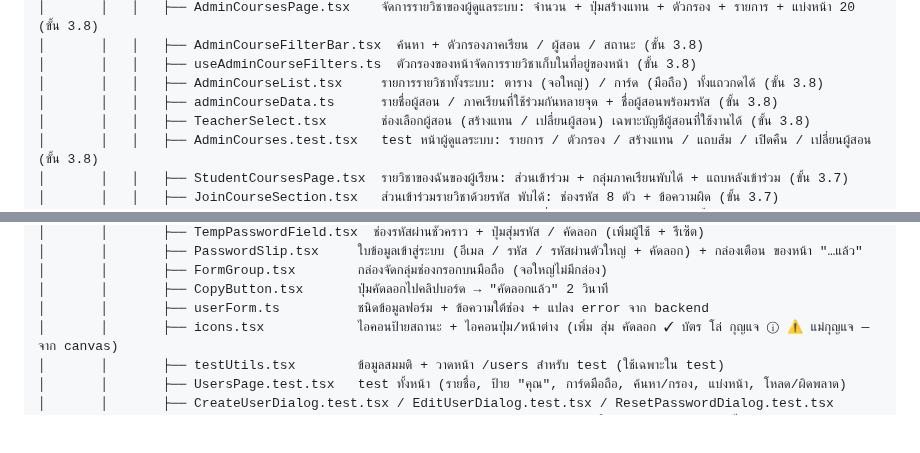
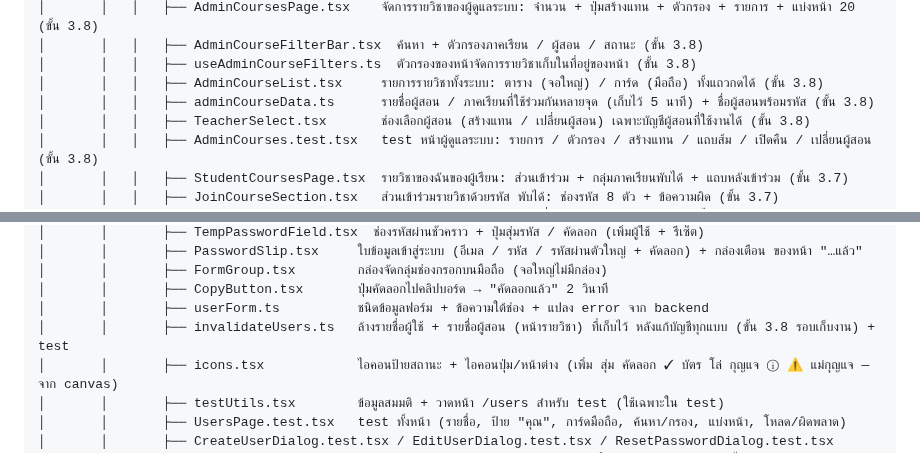
Before and after one commit to AtipatSuttatham/Mangosteen_Campus_204491, a Markdown page: PROJECT_STRUCTURE.md, 2 parts joined by grey strips. Rendered like a GitHub page; blank space fills up the shorter version.

```diff
--- a/PROJECT_STRUCTURE.md
+++ b/PROJECT_STRUCTURE.md
@@ -168,7 +168,7 @@ Mangosteen_Campus_204491/
 │       │   │   ├── AdminCourseFilterBar.tsx  ค้นหา + ตัวกรองภาคเรียน / ผู้สอน / สถานะ (ขั้น 3.8)
 │       │   │   ├── useAdminCourseFilters.ts  ตัวกรองของหน้าจัดการรายวิชาเก็บในที่อยู่ของหน้า (ขั้น 3.8)
 │       │   │   ├── AdminCourseList.tsx     รายการรายวิชาทั้งระบบ: ตาราง (จอใหญ่) / การ์ด (มือถือ) ทั้งแถวกดได้ (ขั้น 3.8)
-│       │   │   ├── adminCourseData.ts      รายชื่อผู้สอน / ภาคเรียนที่ใช้ร่วมกันหลายจุด + ชื่อผู้สอนพร้อมรหัส (ขั้น 3.8)
+│       │   │   ├── adminCourseData.ts      รายชื่อผู้สอน / ภาคเรียนที่ใช้ร่วมกันหลายจุด (เก็บไว้ 5 นาที) + ชื่อผู้สอนพร้อมรหัส (ขั้น 3.8)
 │       │   │   ├── TeacherSelect.tsx       ช่องเลือกผู้สอน (สร้างแทน / เปลี่ยนผู้สอน) เฉพาะบัญชีผู้สอนที่ใช้งานได้ (ขั้น 3.8)
 │       │   │   ├── AdminCourses.test.tsx   test หน้าผู้ดูแลระบบ: รายการ / ตัวกรอง / สร้างแทน / แถบส้ม / เปิดคืน / เปลี่ยนผู้สอน (ขั้น 3.8)
 │       │   │   ├── StudentCoursesPage.tsx  รายวิชาของฉันของผู้เรียน: ส่วนเข้าร่วม + กลุ่มภาคเรียนพับได้ + แถบหลังเข้าร่วม (ขั้น 3.7)
@@ -216,6 +216,7 @@ Mangosteen_Campus_204491/
 │       │       ├── FormGroup.tsx        กล่องจัดกลุ่มช่องกรอกบนมือถือ (จอใหญ่ไม่มีกล่อง)
 │       │       ├── CopyButton.tsx       ปุ่มคัดลอกไปคลิปบอร์ด → "คัดลอกแล้ว" 2 วินาที
 │       │       ├── userForm.ts          ชนิดข้อมูลฟอร์ม + ข้อความใต้ช่อง + แปลง error จาก backend
+│       │       ├── invalidateUsers.ts   ล้างรายชื่อผู้ใช้ + รายชื่อผู้สอน (หน้ารายวิชา) ที่เก็บไว้ หลังแก้บัญชีทุกแบบ (ขั้น 3.8 รอบเก็บงาน) + test
 │       │       ├── icons.tsx            ไอคอนป้ายสถานะ + ไอคอนปุ่ม/หน้าต่าง (เพิ่ม สุ่ม คัดลอก ✓ บัตร โล่ กุญแจ ⓘ ⚠ แม่กุญแจ — จาก canvas)
 │       │       ├── testUtils.tsx        ข้อมูลสมมติ + วาดหน้า /users สำหรับ test (ใช้เฉพาะใน test)
 │       │       ├── UsersPage.test.tsx   test ทั้งหน้า (รายชื่อ, ป้าย "คุณ", การ์ดมือถือ, ค้นหา/กรอง, แบ่งหน้า, โหลด/ผิดพลาด)
```
Also changed, not shown: CLAUDE.md (+2 -2 lines).
